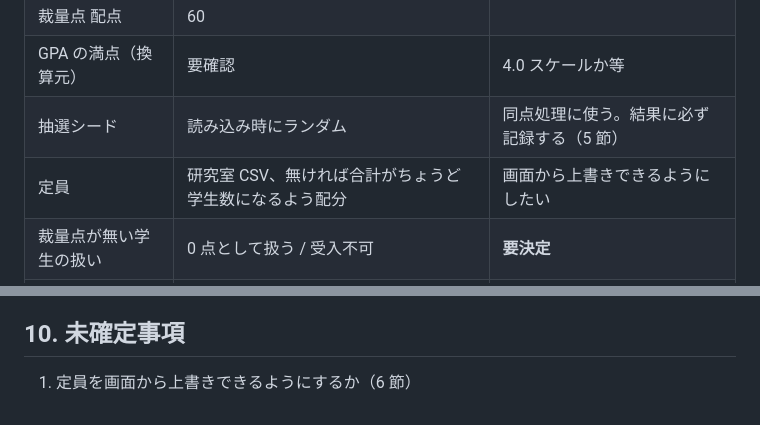
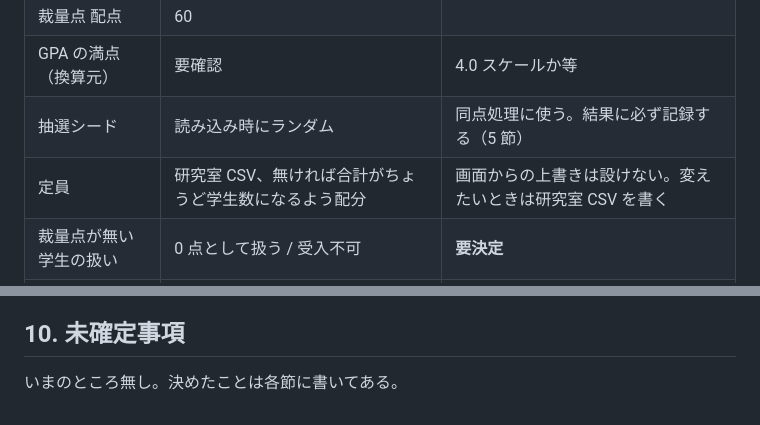
Before and after one commit to dfukagaw28/ducis-lab-assignment, a Markdown page: DESIGN.md, 2 parts joined by grey strips. GitHub-like rendering.

Commit message:
Leave the capacities to the files
A field for overriding them on the page is not wanted: they are worked out
from the students, and a run that wants other numbers writes them in the
laboratory CSV, which is the copy that can be filed with the result.

That was the last of the open questions.

Co-Authored-By: Claude Opus 5 (1M context) <noreply@anthropic.com>
Claude-Session: https://claude.ai/code/session_01U5F3ickbekkxeF1mEzf2Ju

```diff
--- a/DESIGN.md
+++ b/DESIGN.md
@@ -268,7 +268,7 @@ DA は厳密な全順序を要求するため、総合点が同点の学生を
 | 裁量点 配点 | 60 | |
 | GPA の満点（換算元） | 要確認 | 4.0 スケールか等 |
 | 抽選シード | 読み込み時にランダム | 同点処理に使う。結果に必ず記録する（5 節） |
-| 定員 | 研究室 CSV、無ければ合計がちょうど学生数になるよう配分 | 画面から上書きできるようにしたい |
+| 定員 | 研究室 CSV、無ければ合計がちょうど学生数になるよう配分 | 画面からの上書きは設けない。変えたいときは研究室 CSV を書く |
 | 裁量点が無い学生の扱い | 0 点として扱う / 受入不可 | **要決定** |
 | 希望の考慮上限 | 全研究室 | 第 k 希望までに絞る場合 |
 
@@ -319,4 +319,4 @@ M1・M2 は実ファイルの形式が未確定でも進められる。
 
 ## 10. 未確定事項
 
-1. 定員を画面から上書きできるようにするか（6 節）
+いまのところ無し。決めたことは各節に書いてある。
```
